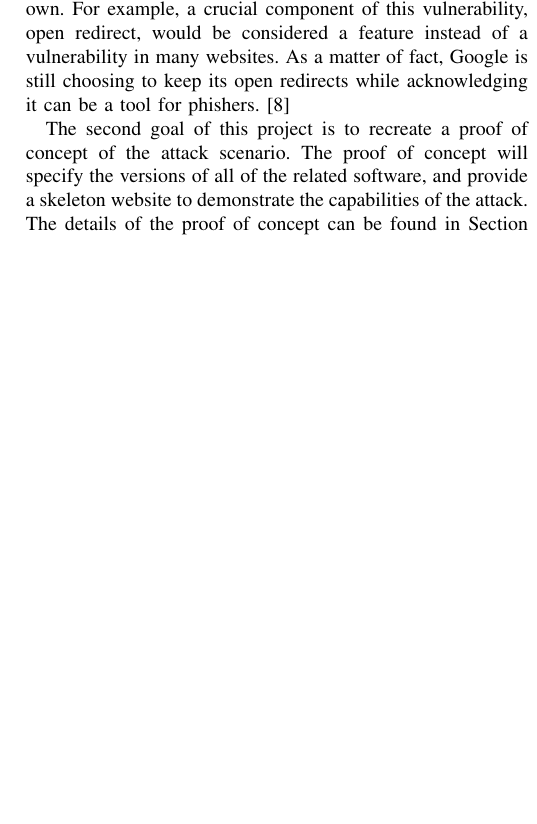
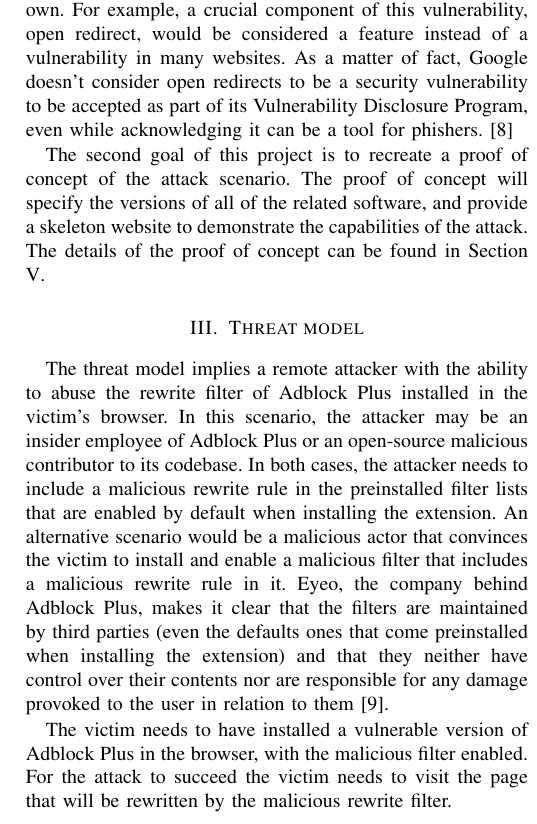
Before and after one commit to lxylxy123456/14828, a LaTeX paper (paper/paper.tex): part of one column of page 2 of 5, cut so that both start at the same text, the shorter picture padded with empty space. Compiled offline with pdfLaTeX; a missing font is replaced by an installed copy or a similar font; a LaTeX package or settings file that is missing is left out.

Commit message:
Update from overleaf

```diff
--- a/paper/paper.tex
+++ b/paper/paper.tex
@@ -94,10 +94,14 @@ Another potential way of using the rewrite filter is eliminating certain HTTP re
 % Author: Chengcheng Ding
 There are mainly 2 goals for this project, centered around the vulnerability introduced by the first implementation of the rewrite rule, and its implications.
 
-The first goal is to prove that the vulnerability implies a previously understated attack surface. The vulnerability's chain of exploits utilizes vulnerabilities, or even features, that would be considered low-impact or no-impact on their own. For example, a crucial component of this vulnerability, open redirect, would be considered a feature instead of a vulnerability in many websites. As a matter of fact, Google is still choosing to keep its open redirects while acknowledging it can be a tool for phishers.\cite{noauthor_open_nodate}
+The first goal is to prove that the vulnerability implies a previously understated attack surface. The vulnerability's chain of exploits utilizes vulnerabilities, or even features, that would be considered low-impact or no-impact on their own. For example, a crucial component of this vulnerability, open redirect, would be considered a feature instead of a vulnerability in many websites. As a matter of fact, Google doesn't consider open redirects to be a security vulnerability to be accepted as part of its Vulnerability Disclosure Program, even while acknowledging it can be a tool for phishers.\cite{noauthor_open_nodate}
 
 The second goal of this project is to recreate a proof of concept of the attack scenario. The proof of concept will specify the versions of all of the related software, and provide a skeleton website to demonstrate the capabilities of the attack. The details of the proof of concept can be found in Section \ref{sec:Implementation}.
 
+\section{Threat model}
+The threat model implies a remote attacker with the ability to abuse the rewrite filter of Adblock Plus installed in the victim's browser. In this scenario, the attacker may be an insider employee of Adblock Plus or an open-source malicious contributor to its codebase. In both cases, the attacker needs to include a malicious rewrite rule in the preinstalled filter lists that are enabled by default when installing the extension. An alternative scenario would be a malicious actor that convinces the victim to install and enable a malicious filter that includes a malicious rewrite rule in it. Eyeo, the company behind Adblock Plus, makes it clear that the filters are maintained by third parties (even the defaults ones that come preinstalled when installing the extension) and that they neither have control over their contents nor are responsible for any damage provoked to the user in relation to them \cite{abp_suscriptions}.
+
+The victim needs to have installed a vulnerable version of Adblock Plus in the browser, with the malicious filter enabled. For the attack to succeed the victim needs to visit the page that will be rewritten by the malicious rewrite filter.
 \section{Attack Outline}
 TODO
 \begin{itemize}
```
Also changed, not shown: paper/references.bib (+7 -0 lines).
